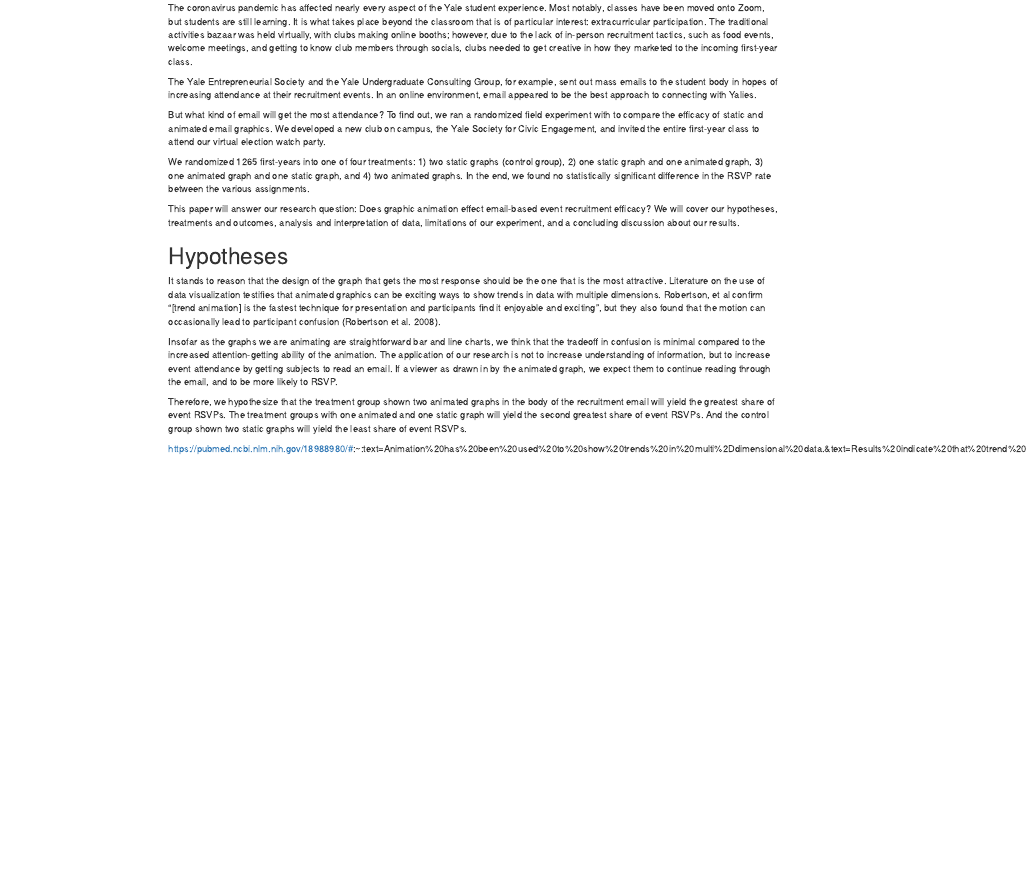
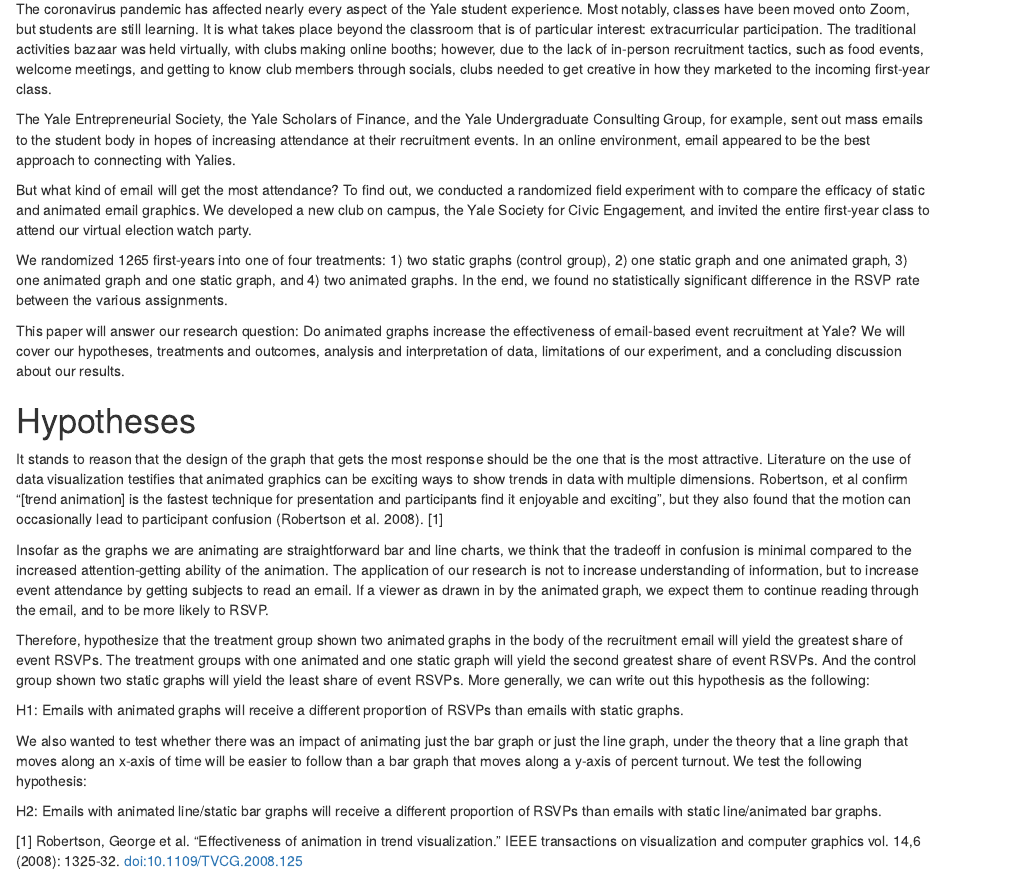
Before and after one commit to 18kimn/sds315_finalproj, an R Markdown document (paper/1_intro.Rmd): the page in a window 1100 px wide, from 40 px down before the commit and from 70 px down after it, so that both start at the same text. Rendered offline with R 4.5, knitr and Pandoc, with nearby package versions.

Commit message:
Update 1_intro.Rmd

```diff
--- a/paper/1_intro.Rmd
+++ b/paper/1_intro.Rmd
@@ -3,20 +3,27 @@
 
 The coronavirus pandemic has affected nearly every aspect of the Yale student experience. Most notably, classes have been moved onto Zoom, but students are still learning. It is what takes place beyond the classroom that is of particular interest: extracurricular participation. The traditional activities bazaar was held virtually, with clubs making online booths; however, due to the lack of in-person recruitment tactics, such as food events, welcome meetings, and getting to know club members through socials, clubs needed to get creative in how they marketed to the incoming first-year class.
 
-The Yale Entrepreneurial Society and the Yale Undergraduate Consulting Group, for example, sent out mass emails to the student body in hopes of increasing attendance at their recruitment events. In an online environment, email appeared to be the best approach to connecting with Yalies.
+The Yale Entrepreneurial Society, the Yale Scholars of Finance, and the Yale Undergraduate Consulting Group, for example, sent out mass emails to the student body in hopes of increasing attendance at their recruitment events. In an online environment, email appeared to be the best approach to connecting with Yalies.
 
-But what kind of email will get the most attendance? To find out, we ran a randomized field experiment with to compare the efficacy of static and animated email graphics. We developed a new club on campus, the Yale Society for Civic Engagement, and invited the entire first-year class to attend our virtual election watch party.
+But what kind of email will get the most attendance? To find out, we conducted a randomized field experiment with to compare the efficacy of static and animated email graphics. We developed a new club on campus, the Yale Society for Civic Engagement, and invited the entire first-year class to attend our virtual election watch party.
 
 We randomized 1265 first-years into one of four treatments: 1) two static graphs (control group), 2) one static graph and one animated graph, 3) one animated graph and one static graph, and 4) two animated graphs. In the end, we found no statistically significant difference in the RSVP rate between the various assignments.
 
-This paper will answer our research question: Does graphic animation effect email-based event recruitment efficacy? We will cover our hypotheses, treatments and outcomes, analysis and interpretation of data, limitations of our experiment, and a concluding discussion about our results.
+This paper will answer our research question: Do animated graphs increase the effectiveness of email-based event recruitment at Yale? We will cover our hypotheses, treatments and outcomes, analysis and interpretation of data, limitations of our experiment, and a concluding discussion about our results.
 
 # Hypotheses
 
-It stands to reason that the design of the graph that gets the most response should be the one that is the most attractive. Literature on the use of data visualization testifies that animated graphics can be exciting ways to show trends in data with multiple dimensions. Robertson, et al confirm “[trend animation] is the fastest technique for presentation and participants find it enjoyable and exciting”, but they also found that the motion can occasionally lead to participant confusion (Robertson et al. 2008).
+It stands to reason that the design of the graph that gets the most response should be the one that is the most attractive. Literature on the use of data visualization testifies that animated graphics can be exciting ways to show trends in data with multiple dimensions. Robertson, et al confirm “[trend animation] is the fastest technique for presentation and participants find it enjoyable and exciting”, but they also found that the motion can occasionally lead to participant confusion (Robertson et al. 2008). [1]
 
 Insofar as the graphs we are animating are straightforward bar and line charts, we think that the tradeoff in confusion is minimal compared to the increased attention-getting ability of the animation. The application of our research is not to increase understanding of information, but to increase event attendance by getting subjects to read an email. If a viewer as drawn in by the animated graph, we expect them to continue reading through the email, and to be more likely to RSVP.
 
-Therefore, we hypothesize that the treatment group shown two animated graphs in the body of the recruitment email will yield the greatest share of event RSVPs. The treatment groups with one animated and one static graph will yield the second greatest share of event RSVPs. And the control group shown two static graphs will yield the least share of event RSVPs.
+Therefore, hypothesize that the treatment group shown two animated graphs in the body of the recruitment email will yield the greatest share of event RSVPs. The treatment groups with one animated and one static graph will yield the second greatest share of event RSVPs. And the control group shown two static graphs will yield the least share of event RSVPs. More generally, we can write out this hypothesis as the following:
 
-https://pubmed.ncbi.nlm.nih.gov/18988980/#:~:text=Animation%20has%20been%20used%20to%20show%20trends%20in%20multi%2Ddimensional%20data.&text=Results%20indicate%20that%20trend%20animation,lead%20to%20many%20participant%20errors.
+  H1: Emails with animated graphs will receive a different proportion of RSVPs than emails with static graphs.
+
+We also wanted to test whether there was an impact of animating just the bar graph or just the line graph, under the theory that a line graph that moves along an x-axis of time will be easier to follow than a bar graph that moves along a y-axis of percent turnout. We test the following hypothesis:
+
+  H2: Emails with animated line/static bar graphs will receive a different proportion of RSVPs than emails with static line/animated bar graphs.
+
+
+[1] Robertson, George et al. “Effectiveness of animation in trend visualization.” IEEE transactions on visualization and computer graphics vol. 14,6 (2008): 1325-32. doi:10.1109/TVCG.2008.125
```
